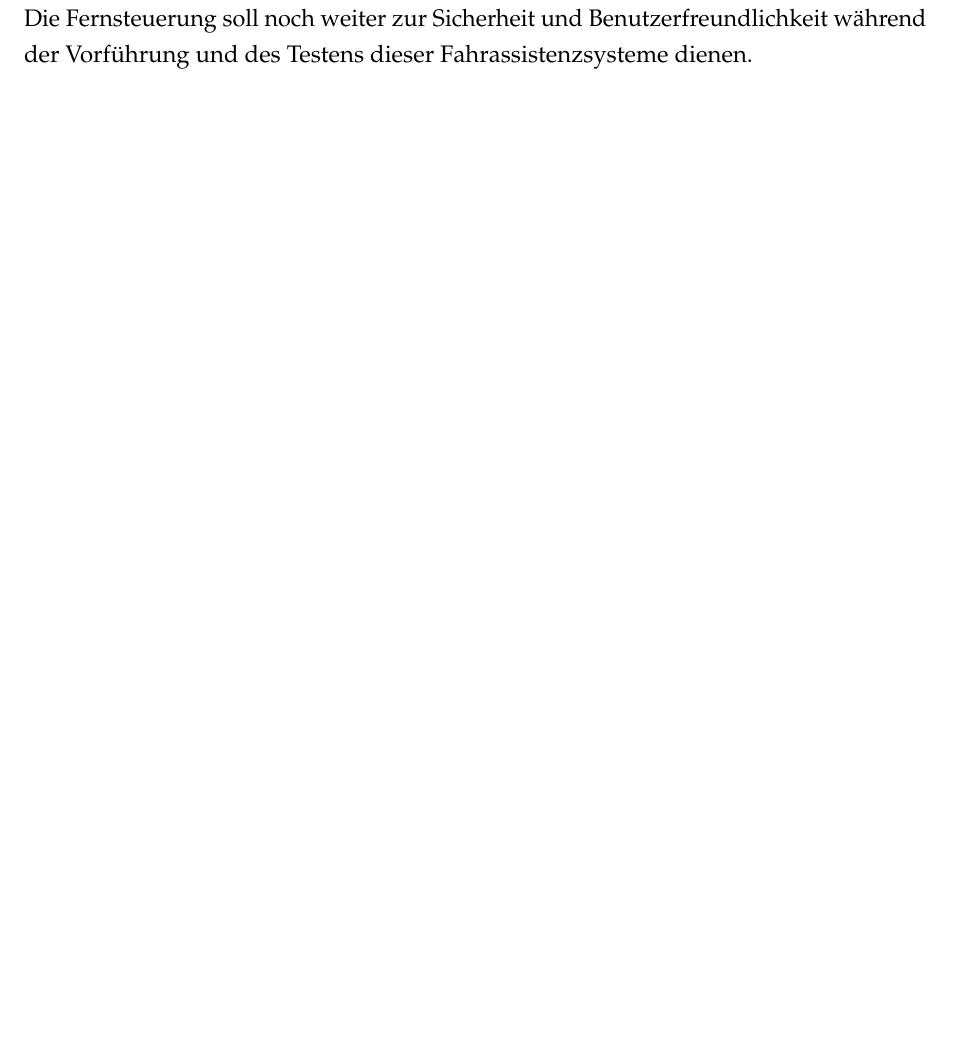
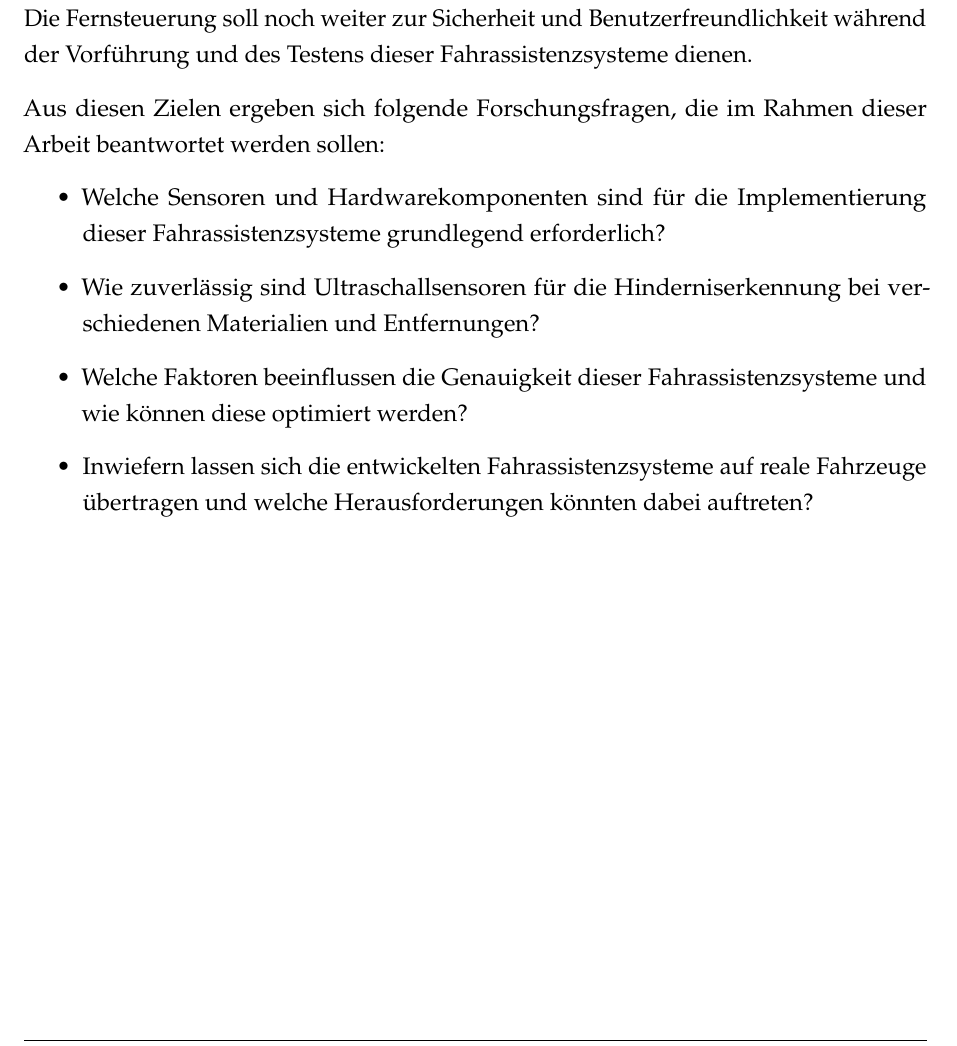
Before and after one commit to Lucam31/studienarbeit_doku, a LaTeX thesis (dokumentation.tex, which reads content/01Einleitung.tex): part of page 11 of 29, cut so that both start at the same text, the shorter picture padded with empty space. Compiled offline with pdfLaTeX.

Commit message:
Add Forschungsfragen

```diff
--- a/content/01Einleitung.tex
+++ b/content/01Einleitung.tex
@@ -15,4 +15,12 @@ Ziel dieser Arbeit ist die Entwicklung eines kleinen ferngesteuerten Fahrzeuges
 Das Fahrzeug soll über eine Weboberfläche gesteuert und überwacht werden können. Hierzu sollen Sensordaten und Kamerabilder in Echtzeit übertragen werden, um dem Benutzer eine umfassende Kontrolle über das Fahrzeug zu ermöglichen. \\
 Die Fernsteuerung soll noch weiter zur Sicherheit und Benutzerfreundlichkeit während der Vorführung und des Testens dieser Fahrassistenzsysteme dienen.
 
+Aus diesen Zielen ergeben sich folgende Forschungsfragen, die im Rahmen dieser Arbeit beantwortet werden sollen:
+\begin{itemize}
+    \item Welche Sensoren und Hardwarekomponenten sind für die Implementierung dieser Fahrassistenzsysteme grundlegend erforderlich?
+    \item Wie zuverlässig sind Ultraschallsensoren für die Hinderniserkennung bei verschiedenen Materialien und Entfernungen?
+    \item Welche Faktoren beeinflussen die Genauigkeit dieser Fahrassistenzsysteme und wie können diese optimiert werden?
+    \item Inwiefern lassen sich die entwickelten Fahrassistenzsysteme auf reale Fahrzeuge übertragen und welche Herausforderungen könnten dabei auftreten?
+\end{itemize}
+
 % \section{Funktionsumfang}
```
Also changed, not shown: content/01Einleitung.tex (2 more changed lines).
